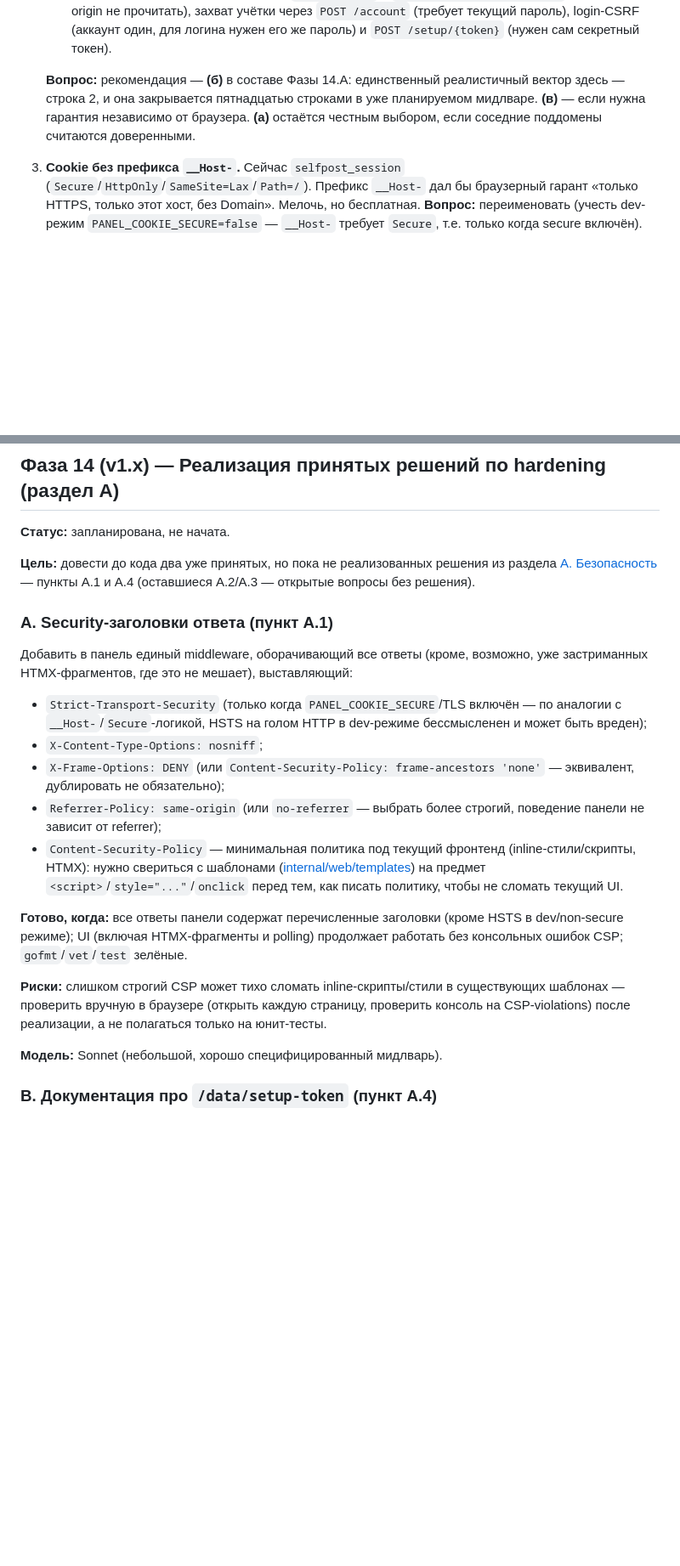
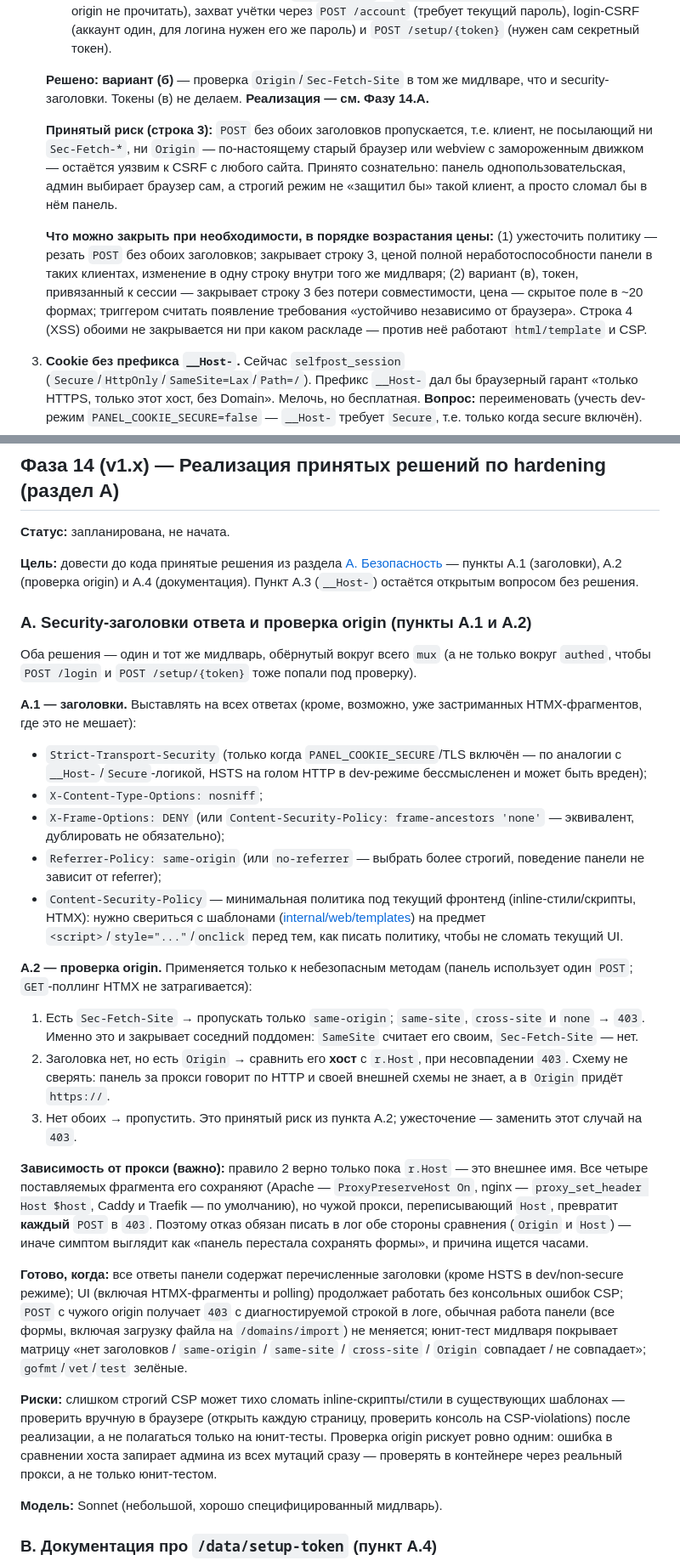
Before and after one commit to mixeme/selfpost, a Markdown page: docs/implementation-plan.md, 2 parts joined by grey strips. Shown at 85% size. GitHub-like rendering; blank space fills up the shorter version.

Commit message:
docs: decide CSRF item A.2 in favour of the origin check
Records variant (b): the panel will check Origin / Sec-Fetch-Site in the same
middleware as the security headers, and will not carry CSRF tokens. The
coverage table above the decision already says what that buys; what the item
was missing is what it does not buy, so both are now written down — the
accepted risk (a client sending neither header still gets through, which is
exactly the old-browser row) and the two escalation paths with their price,
tightening the policy to reject those requests, or session-bound tokens.

Phase 14.A grows the implementation rules: which requests are checked, the
three-way decision, and the fact that only the host is compared because the
panel sits behind a proxy and never sees its own external scheme. The rule
depends on r.Host being the external name — all four shipped proxy fragments
preserve it (checked), but a proxy that rewrites Host would turn every POST
into a 403, so the rejection has to log both sides of the comparison and the
container test has to run through a real proxy.

Co-Authored-By: Claude Opus 5 <noreply@anthropic.com>

```diff
--- a/docs/implementation-plan.md
+++ b/docs/implementation-plan.md
@@ -48,7 +48,11 @@
    - **Порча и тихий отказ:** `POST /domains/{id}/delete` (домен вместе с DKIM-ключом, опубликованная TXT-запись становится мусором), `POST /applications/{aid}/delete`, `POST /applications/{aid}/password` (ротация рвёт отправку живому приложению; новый пароль атакующий не увидит), `POST /domains/{id}/ratelimit` с лимитом в 1 письмо (деградация, которую заметят не сразу).
    - **Не проходит:** кража секретов через `POST /backup` и `POST /domains/{id}/export` (ответ кросс-origin не прочитать), захват учётки через `POST /account` (требует текущий пароль), login-CSRF (аккаунт один, для логина нужен его же пароль) и `POST /setup/{token}` (нужен сам секретный токен).
 
-   **Вопрос:** рекомендация — **(б)** в составе Фазы 14.A: единственный реалистичный вектор здесь — строка 2, и она закрывается пятнадцатью строками в уже планируемом мидлваре. **(в)** — если нужна гарантия независимо от браузера. **(а)** остаётся честным выбором, если соседние поддомены считаются доверенными.
+   **Решено: вариант (б)** — проверка `Origin`/`Sec-Fetch-Site` в том же мидлваре, что и security-заголовки. Токены (в) не делаем. **Реализация — см. Фазу 14.A.**
+
+   **Принятый риск (строка 3):** `POST` без обоих заголовков пропускается, т.е. клиент, не посылающий ни `Sec-Fetch-*`, ни `Origin` — по-настоящему старый браузер или webview с замороженным движком — остаётся уязвим к CSRF с любого сайта. Принято сознательно: панель однопользовательская, админ выбирает браузер сам, а строгий режим не «защитил бы» такой клиент, а просто сломал бы в нём панель.
+
+   **Что можно закрыть при необходимости, в порядке возрастания цены:** (1) ужесточить политику — резать `POST` без обоих заголовков; закрывает строку 3, ценой полной неработоспособности панели в таких клиентах, изменение в одну строку внутри того же мидлваря; (2) вариант (в), токен, привязанный к сессии — закрывает строку 3 без потери совместимости, цена — скрытое поле в ~20 формах; триггером считать появление требования «устойчиво независимо от браузера». Строка 4 (XSS) обоими не закрывается ни при каком раскладе — против неё работают `html/template` и CSP.
 3. **Cookie без префикса `__Host-`.** Сейчас `selfpost_session` (`Secure`/`HttpOnly`/`SameSite=Lax`/`Path=/`). Префикс `__Host-` дал бы браузерный гарант «только HTTPS, только этот хост, без Domain». Мелочь, но бесплатная. **Вопрос:** переименовать (учесть dev-режим `PANEL_COOKIE_SECURE=false` — `__Host-` требует `Secure`, т.е. только когда secure включён).
 4. **Setup-ссылка печатается в stdout контейнера.** По ТЗ (7.6.1) — так и задумано, но если логи контейнера уезжают в агрегатор, токен там осядет на 10 минут. **Решено:** базовый вариант объявления остаётся stdout (по ТЗ), код не меняется — файл `/data/setup-token` (0600) уже пишется ([internal/web/setup.go](../internal/web/setup.go)). Остаётся документационная задача: указать этот файл как более защищённую альтернативу для тех, у кого логи уезжают в централизованный агрегатор. **Реализация — см. Фазу 14.B.**
 
@@ -73,14 +77,19 @@
 
 **Статус:** запланирована, не начата.
 
-**Цель:** довести до кода два уже принятых, но пока не реализованных решения из
-раздела [A. Безопасность](#a-безопасность--hardening-сверх-обязательного-76) —
-пункты A.1 и A.4 (оставшиеся A.2/A.3 — открытые вопросы без решения).
+**Цель:** довести до кода принятые решения из раздела
+[A. Безопасность](#a-безопасность--hardening-сверх-обязательного-76) — пункты
+A.1 (заголовки), A.2 (проверка origin) и A.4 (документация). Пункт A.3
+(`__Host-`) остаётся открытым вопросом без решения.
 
-### A. Security-заголовки ответа (пункт A.1)
+### A. Security-заголовки ответа и проверка origin (пункты A.1 и A.2)
 
-Добавить в панель единый middleware, оборачивающий все ответы (кроме, возможно,
-уже застриманных HTMX-фрагментов, где это не мешает), выставляющий:
+Оба решения — один и тот же мидлварь, обёрнутый вокруг всего `mux` (а не только
+вокруг `authed`, чтобы `POST /login` и `POST /setup/{token}` тоже попали под
+проверку).
+
+**A.1 — заголовки.** Выставлять на всех ответах (кроме, возможно, уже
+застриманных HTMX-фрагментов, где это не мешает):
 
 - `Strict-Transport-Security` (только когда `PANEL_COOKIE_SECURE`/TLS включён — по аналогии с `__Host-`/`Secure`-логикой, HSTS на голом HTTP в dev-режиме бессмысленен и может быть вреден);
 - `X-Content-Type-Options: nosniff`;
@@ -88,9 +97,24 @@
 - `Referrer-Policy: same-origin` (или `no-referrer` — выбрать более строгий, поведение панели не зависит от referrer);
 - `Content-Security-Policy` — минимальная политика под текущий фронтенд (inline-стили/скрипты, HTMX): нужно свериться с шаблонами ([internal/web/templates](../internal/web/templates)) на предмет `<script>`/`style="..."`/`onclick` перед тем, как писать политику, чтобы не сломать текущий UI.
 
-**Готово, когда:** все ответы панели содержат перечисленные заголовки (кроме HSTS в dev/non-secure режиме); UI (включая HTMX-фрагменты и polling) продолжает работать без консольных ошибок CSP; `gofmt`/`vet`/`test` зелёные.
+**A.2 — проверка origin.** Применяется только к небезопасным методам (панель
+использует один `POST`; `GET`-поллинг HTMX не затрагивается):
 
-**Риски:** слишком строгий CSP может тихо сломать inline-скрипты/стили в существующих шаблонах — проверить вручную в браузере (открыть каждую страницу, проверить консоль на CSP-violations) после реализации, а не полагаться только на юнит-тесты.
+1. Есть `Sec-Fetch-Site` → пропускать только `same-origin`; `same-site`, `cross-site` и `none` → `403`. Именно это и закрывает соседний поддомен: `SameSite` считает его своим, `Sec-Fetch-Site` — нет.
+2. Заголовка нет, но есть `Origin` → сравнить его **хост** с `r.Host`, при несовпадении `403`. Схему не сверять: панель за прокси говорит по HTTP и своей внешней схемы не знает, а в `Origin` придёт `https://`.
+3. Нет обоих → пропустить. Это принятый риск из пункта A.2; ужесточение — заменить этот случай на `403`.
+
+**Зависимость от прокси (важно):** правило 2 верно только пока `r.Host` — это
+внешнее имя. Все четыре поставляемых фрагмента его сохраняют (Apache —
+`ProxyPreserveHost On`, nginx — `proxy_set_header Host $host`, Caddy и Traefik —
+по умолчанию), но чужой прокси, переписывающий `Host`, превратит **каждый**
+`POST` в `403`. Поэтому отказ обязан писать в лог обе стороны сравнения
+(`Origin` и `Host`) — иначе симптом выглядит как «панель перестала сохранять
+формы», и причина ищется часами.
+
+**Готово, когда:** все ответы панели содержат перечисленные заголовки (кроме HSTS в dev/non-secure режиме); UI (включая HTMX-фрагменты и polling) продолжает работать без консольных ошибок CSP; `POST` с чужого origin получает `403` с диагностируемой строкой в логе, обычная работа панели (все формы, включая загрузку файла на `/domains/import`) не меняется; юнит-тест мидлваря покрывает матрицу «нет заголовков / `same-origin` / `same-site` / `cross-site` / `Origin` совпадает / не совпадает»; `gofmt`/`vet`/`test` зелёные.
+
+**Риски:** слишком строгий CSP может тихо сломать inline-скрипты/стили в существующих шаблонах — проверить вручную в браузере (открыть каждую страницу, проверить консоль на CSP-violations) после реализации, а не полагаться только на юнит-тесты. Проверка origin рискует ровно одним: ошибка в сравнении хоста запирает админа из всех мутаций сразу — проверять в контейнере через реальный прокси, а не только юнит-тестом.
 
 **Модель:** Sonnet (небольшой, хорошо специфицированный мидлварь).
 
```
Also changed, not shown: docs/progress.md (+1 -1 lines).
